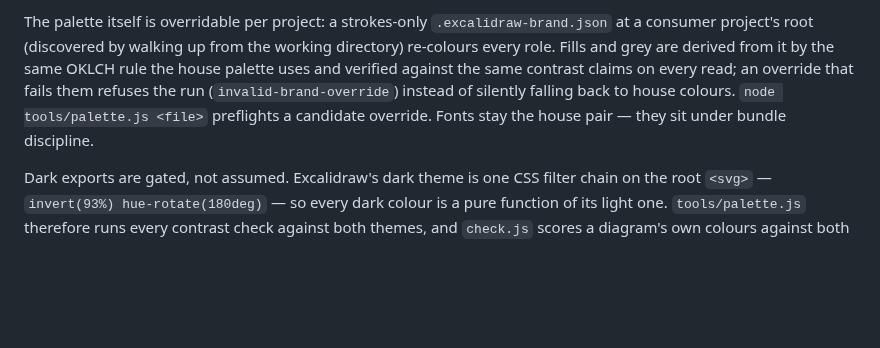
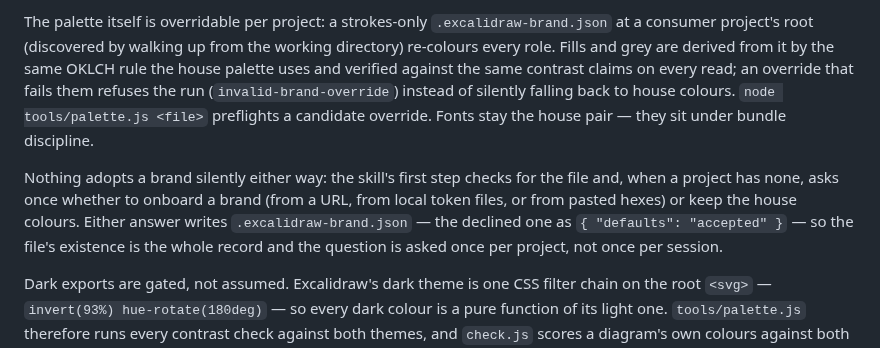
Before and after one commit to Gharib89/aiworx-excalidraw-plugin, a Markdown page: README.md, the part around the change. Rendered like a GitHub page; blank space fills up the shorter version.

Commit message:
docs: README and CONTEXT.md for the brand onboarding gate
Co-Authored-By: Claude Opus 5 (1M context) <noreply@anthropic.com>
Claude-Session: https://claude.ai/code/session_015cv7XxumJMAhNM2rzs789c

```diff
--- a/README.md
+++ b/README.md
@@ -160,6 +160,13 @@ same contrast claims on every read; an override that fails them refuses the run
 `node tools/palette.js <file>` preflights a candidate override. Fonts stay the
 house pair — they sit under bundle discipline.
 
+Nothing adopts a brand silently either way: the skill's first step checks for the
+file and, when a project has none, asks once whether to onboard a brand (from a
+URL, from local token files, or from pasted hexes) or keep the house colours.
+Either answer writes `.excalidraw-brand.json` — the declined one as
+`{ "defaults": "accepted" }` — so the file's existence is the whole record and
+the question is asked once per project, not once per session.
+
 Dark exports are gated, not assumed. Excalidraw's dark theme is one CSS filter
 chain on the root `<svg>` — `invert(93%) hue-rotate(180deg)` — so every dark
 colour is a pure function of its light one. `tools/palette.js` therefore runs
```
Also changed, not shown: CONTEXT.md (+4 -0 lines).
